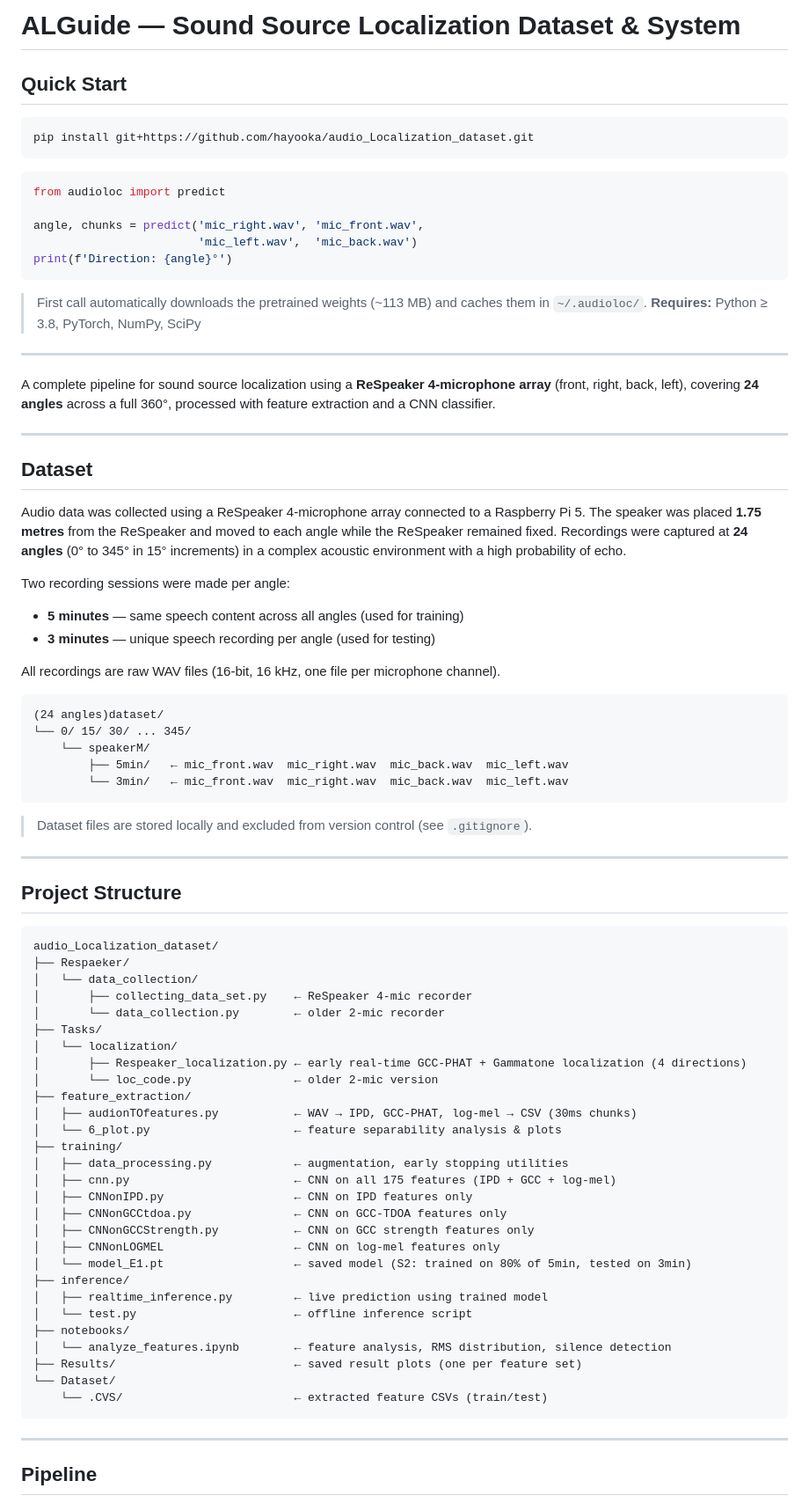
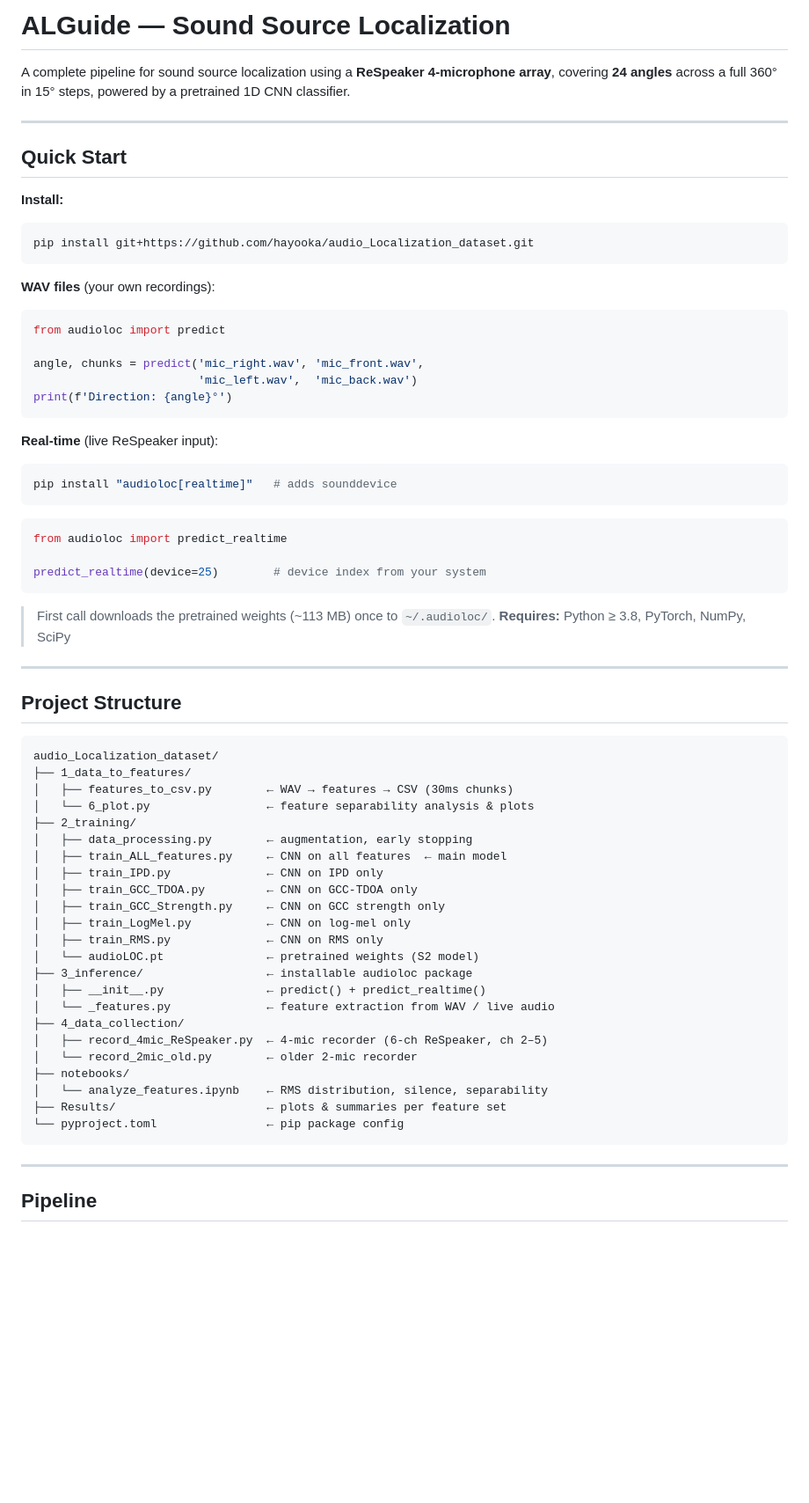
Before and after one commit to hayooka/audio_Localization_dataset, a Markdown page: README.md, the part around one of its changes. Shown at 88% size. Drawn GitHub-style; blank space fills up the shorter version.

````diff
--- a/README.md
+++ b/README.md
@@ -1,11 +1,17 @@
-# ALGuide — Sound Source Localization Dataset & System
+# ALGuide — Sound Source Localization
+
+A complete pipeline for sound source localization using a **ReSpeaker 4-microphone array**, covering **24 angles** across a full 360° in 15° steps, powered by a pretrained 1D CNN classifier.
+
+---
 
 ## Quick Start
 
+**Install:**
 ```bash
 pip install git+https://github.com/hayooka/audio_Localization_dataset.git
 ```
 
+**WAV files** (your own recordings):
 ```python
 from audioloc import predict
 
@@ -14,34 +20,18 @@ angle, chunks = predict('mic_right.wav', 'mic_front.wav',
 print(f'Direction: {angle}°')
 ```
 
-> First call automatically downloads the pretrained weights (~113 MB) and caches them in `~/.audioloc/`.
-> **Requires:** Python ≥ 3.8, PyTorch, NumPy, SciPy
+**Real-time** (live ReSpeaker input):
+```bash
+pip install "audioloc[realtime]"   # adds sounddevice
+```
+```python
+from audioloc import predict_realtime
 
----
-
-A complete pipeline for sound source localization using a **ReSpeaker 4-microphone array** (front, right, back, left), covering **24 angles** across a full 360°, processed with feature extraction and a CNN classifier.
-
----
-
-## Dataset
-
-Audio data was collected using a ReSpeaker 4-microphone array connected to a Raspberry Pi 5. The speaker was placed **1.75 metres** from the ReSpeaker and moved to each angle while the ReSpeaker remained fixed. Recordings were captured at **24 angles** (0° to 345° in 15° increments) in a complex acoustic environment with a high probability of echo.
-
-Two recording sessions were made per angle:
-- **5 minutes** — same speech content across all angles (used for training)
-- **3 minutes** — unique speech recording per angle (used for testing)
-
-All recordings are raw WAV files (16-bit, 16 kHz, one file per microphone channel).
-
-```
-(24 angles)dataset/
-└── 0/ 15/ 30/ ... 345/
-    └── speakerM/
-        ├── 5min/   ← mic_front.wav  mic_right.wav  mic_back.wav  mic_left.wav
-        └── 3min/   ← mic_front.wav  mic_right.wav  mic_back.wav  mic_left.wav
+predict_realtime(device=25)        # device index from your system
 ```
 
-> Dataset files are stored locally and excluded from version control (see `.gitignore`).
+> First call downloads the pretrained weights (~113 MB) once to `~/.audioloc/`.
+> **Requires:** Python ≥ 3.8, PyTorch, NumPy, SciPy
 
 ---
 
@@ -49,33 +39,28 @@ All recordings are raw WAV files (16-bit, 16 kHz, one file per microphone channe
 
 ```
 audio_Localization_dataset/
-├── Respaeker/
-│   └── data_collection/
-│       ├── collecting_data_set.py    ← ReSpeaker 4-mic recorder
-│       └── data_collection.py        ← older 2-mic recorder
-├── Tasks/
-│   └── localization/
-│       ├── Respeaker_localization.py ← early real-time GCC-PHAT + Gammatone localization (4 directions)
-│       └── loc_code.py               ← older 2-mic version
-├── feature_extraction/
-│   ├── audionTOfeatures.py           ← WAV → IPD, GCC-PHAT, log-mel → CSV (30ms chunks)
-│   └── 6_plot.py                     ← feature separability analysis & plots
-├── training/
-│   ├── data_processing.py            ← augmentation, early stopping utilities
-│   ├── cnn.py                        ← CNN on all 175 features (IPD + GCC + log-mel)
-│   ├── CNNonIPD.py                   ← CNN on IPD features only
-│   ├── CNNonGCCtdoa.py               ← CNN on GCC-TDOA features only
-│   ├── CNNonGCCStrength.py           ← CNN on GCC strength features only
-│   ├── CNNonLOGMEL                   ← CNN on log-mel features only
-│   └── model_E1.pt                   ← saved model (S2: trained on 80% of 5min, tested on 3min)
-├── inference/
-│   ├── realtime_inference.py         ← live prediction using trained model
-│   └── test.py                       ← offline inference script
+├── 1_data_to_features/
+│   ├── features_to_csv.py        ← WAV → features → CSV (30ms chunks)
+│   └── 6_plot.py                 ← feature separability analysis & plots
+├── 2_training/
+│   ├── data_processing.py        ← augmentation, early stopping
+│   ├── train_ALL_features.py     ← CNN on all features  ← main model
+│   ├── train_IPD.py              ← CNN on IPD only
+│   ├── train_GCC_TDOA.py         ← CNN on GCC-TDOA only
+│   ├── train_GCC_Strength.py     ← CNN on GCC strength only
+│   ├── train_LogMel.py           ← CNN on log-mel only
+│   ├── train_RMS.py              ← CNN on RMS only
+│   └── audioLOC.pt               ← pretrained weights (S2 model)
+├── 3_inference/                  ← installable audioloc package
+│   ├── __init__.py               ← predict() + predict_realtime()
+│   └── _features.py              ← feature extraction from WAV / live audio
+├── 4_data_collection/
+│   ├── record_4mic_ReSpeaker.py  ← 4-mic recorder (6-ch ReSpeaker, ch 2–5)
+│   └── record_2mic_old.py        ← older 2-mic recorder
 ├── notebooks/
-│   └── analyze_features.ipynb        ← feature analysis, RMS distribution, silence detection
-├── Results/                          ← saved result plots (one per feature set)
-└── Dataset/
-    └── .CVS/                         ← extracted feature CSVs (train/test)
+│   └── analyze_features.ipynb    ← RMS distribution, silence, separability
+├── Results/                      ← plots & summaries per feature set
+└── pyproject.toml                ← pip package config
 ```
 
 ---
````
Also changed, not shown: other parts of README.md (+26 -13 lines).
